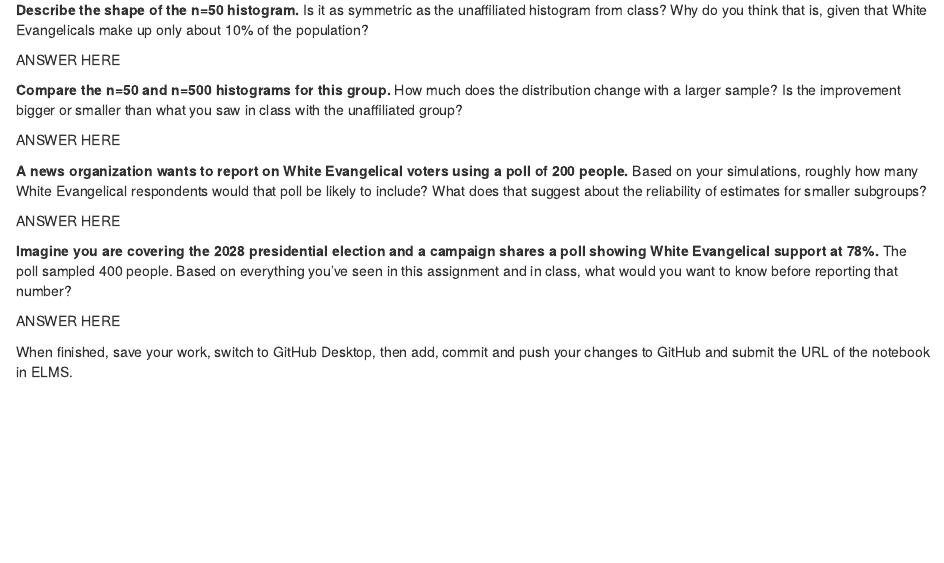
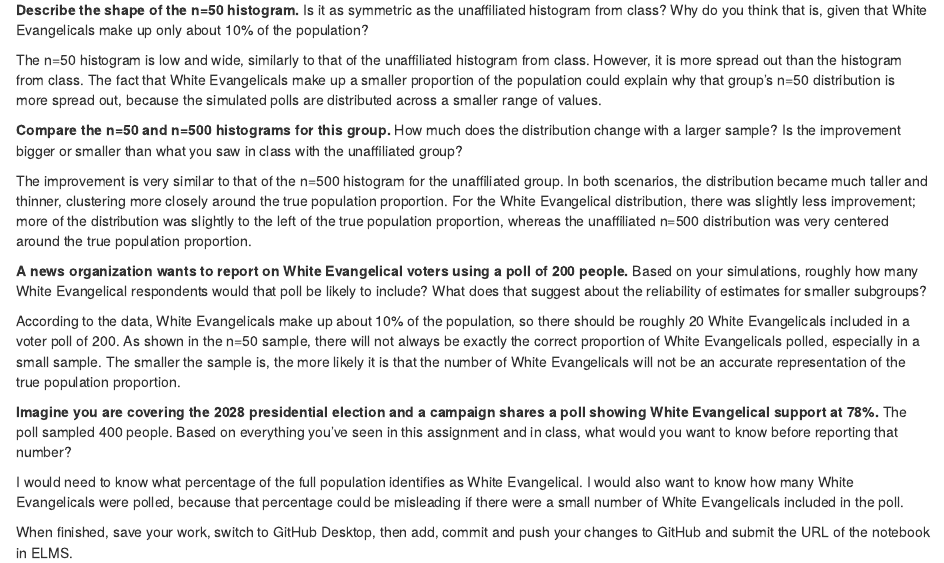
Before and after one commit to keschutz/jour405_spring26, an R Markdown document (homework/HW8b_PollingSimulation.Rmd): the page in a window 1100 px wide, from 2850 px down. Rendered offline with R 4.5, knitr and Pandoc, with nearby package versions; some code elsewhere in the file could not run offline.

Commit message:
Update HW8b_PollingSimulation.Rmd

```diff
--- a/homework/HW8b_PollingSimulation.Rmd
+++ b/homework/HW8b_PollingSimulation.Rmd
@@ -122,18 +122,18 @@ ggplot(simulations_all, aes(x = proportion)) +
 
 **Describe the shape of the n=50 histogram.** Is it as symmetric as the unaffiliated histogram from class? Why do you think that is, given that White Evangelicals make up only about 10% of the population?
 
-ANSWER HERE
+The n=50 histogram is low and wide, similarly to that of the unaffiliated histogram from class. However, it is more spread out than the histogram from class. The fact that White Evangelicals make up a smaller proportion of the population could explain why that group's n=50 distribution is more spread out, because the simulated polls are distributed across a smaller range of values.
 
 **Compare the n=50 and n=500 histograms for this group.** How much does the distribution change with a larger sample? Is the improvement bigger or smaller than what you saw in class with the unaffiliated group?
 
-ANSWER HERE
+The improvement is very similar to that of the n=500 histogram for the unaffiliated group. In both scenarios, the distribution became much taller and thinner, clustering more closely around the true population proportion. For the White Evangelical distribution, there was slightly less improvement; more of the distribution was slightly to the left of the true population proportion, whereas the unaffiliated n=500 distribution was very centered around the true population proportion.
 
 **A news organization wants to report on White Evangelical voters using a poll of 200 people.** Based on your simulations, roughly how many White Evangelical respondents would that poll be likely to include? What does that suggest about the reliability of estimates for smaller subgroups?
 
-ANSWER HERE
+According to the data, White Evangelicals make up about 10% of the population, so there should be roughly 20 White Evangelicals included in a voter poll of 200. As shown in the n=50 sample, there will not always be exactly the correct proportion of White Evangelicals polled, especially in a small sample. The smaller the sample is, the more likely it is that the number of White Evangelicals will not be an accurate representation of the true population proportion.
 
 **Imagine you are covering the 2028 presidential election and a campaign shares a poll showing White Evangelical support at 78%.** The poll sampled 400 people. Based on everything you've seen in this assignment and in class, what would you want to know before reporting that number?
 
-ANSWER HERE
+I would need to know what percentage of the full population identifies as White Evangelical. I would also want to know how many White Evangelicals were polled, because that percentage could be misleading if there were a small number of White Evangelicals included in the poll.
 
 When finished, save your work, switch to GitHub Desktop, then add, commit and push your changes to GitHub and submit the URL of the notebook in ELMS.
```
